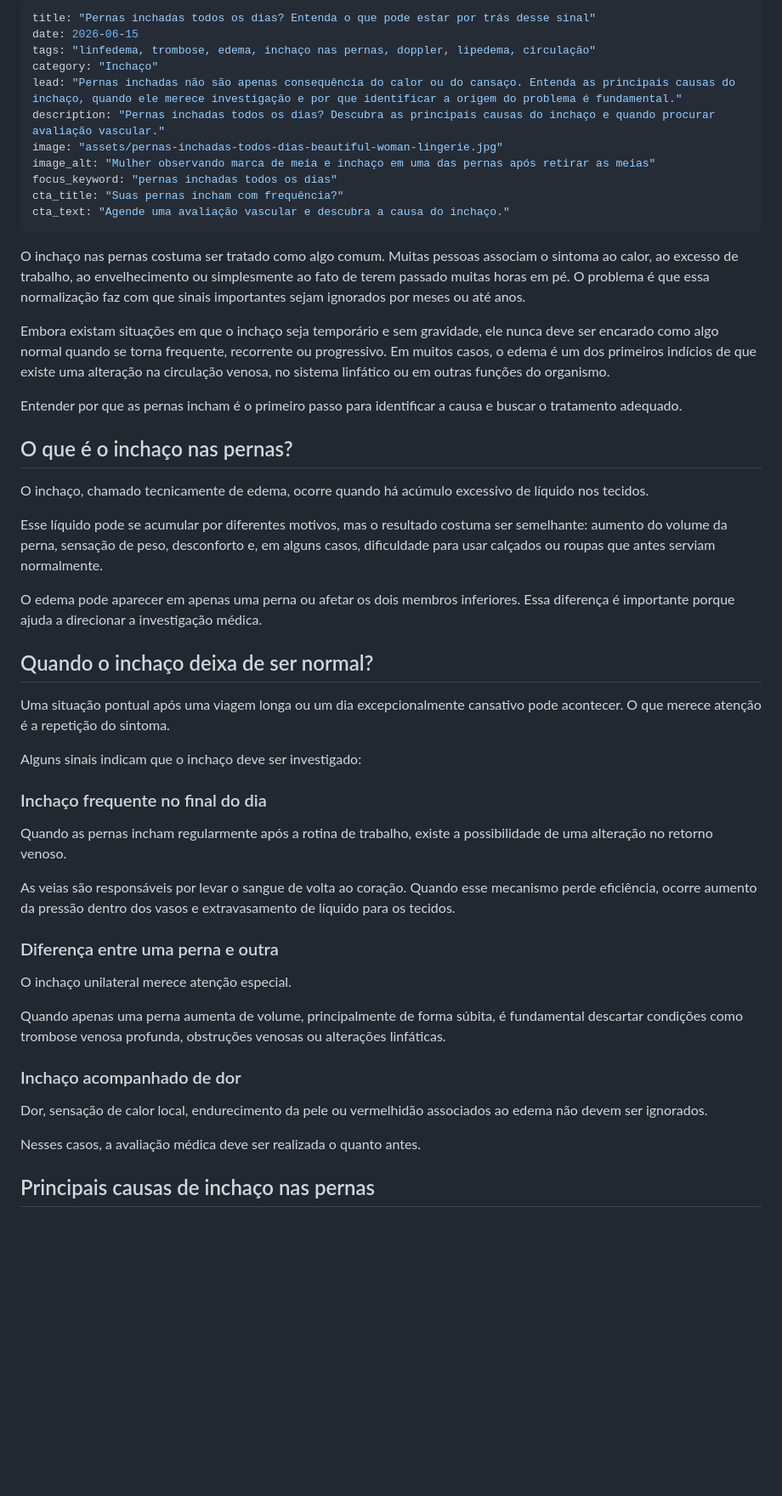
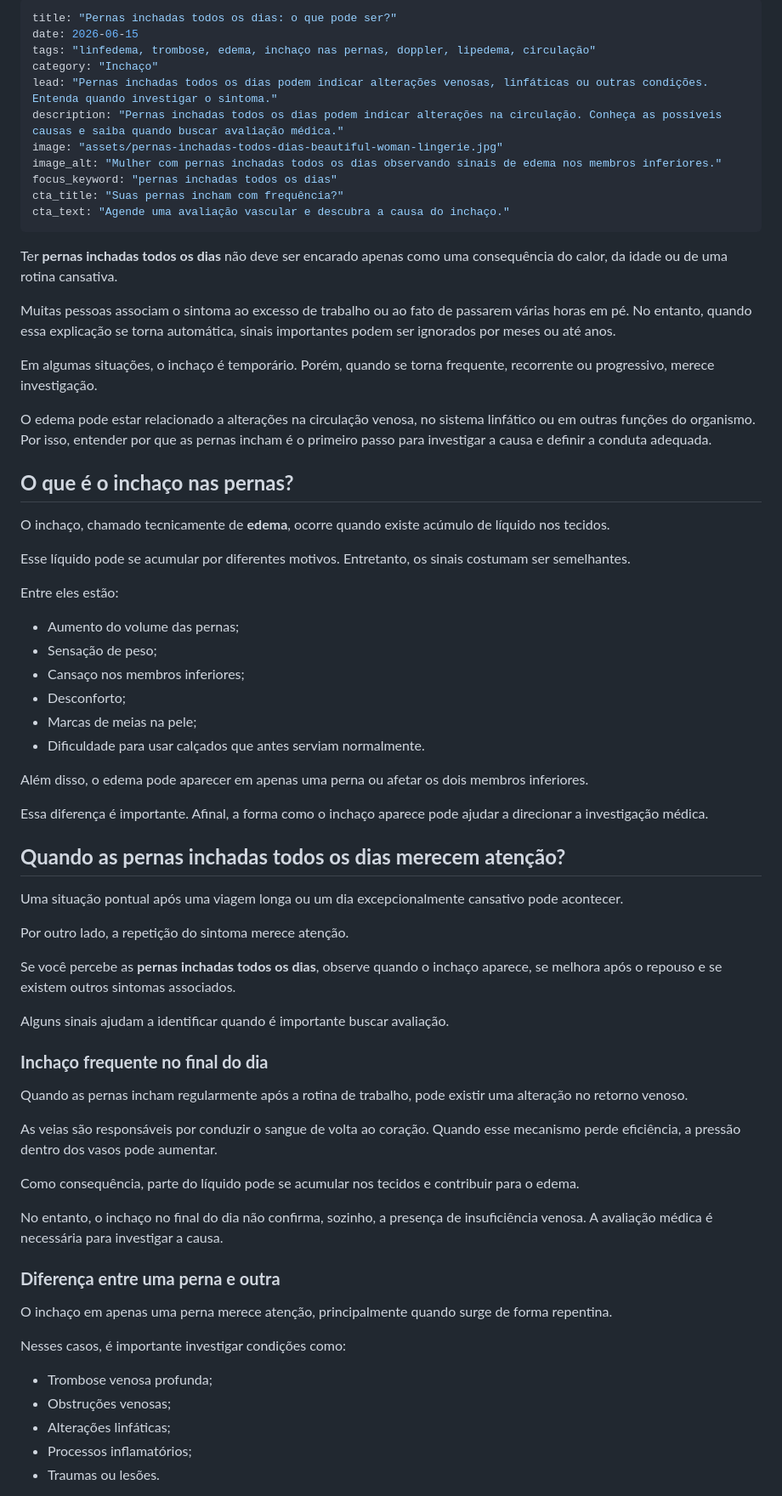
Before and after one commit to Thielen-Szczypkowski-arch/site-drathielen-cc, a Markdown page: _posts/blog/pernas-inchadas-todos-dias.md, the part around one of its changes. Shown at 85% size. GitHub-like rendering; blank space fills up the shorter version.

```diff
--- a/_posts/blog/pernas-inchadas-todos-dias.md
+++ b/_posts/blog/pernas-inchadas-todos-dias.md
@@ -1,53 +1,73 @@
 ---
-title: "Pernas inchadas todos os dias? Entenda o que pode estar por trás desse sinal"
+title: "Pernas inchadas todos os dias: o que pode ser?"
 date: 2026-06-15
 tags: "linfedema, trombose, edema, inchaço nas pernas, doppler, lipedema, circulação"
 category: "Inchaço"
-lead: "Pernas inchadas não são apenas consequência do calor ou do cansaço. Entenda as principais causas do inchaço, quando ele merece investigação e por que identificar a origem do problema é fundamental."
-description: "Pernas inchadas todos os dias? Descubra as principais causas do inchaço e quando procurar avaliação vascular."
+lead: "Pernas inchadas todos os dias podem indicar alterações venosas, linfáticas ou outras condições. Entenda quando investigar o sintoma."
+description: "Pernas inchadas todos os dias podem indicar alterações na circulação. Conheça as possíveis causas e saiba quando buscar avaliação médica."
 image: "assets/pernas-inchadas-todos-dias-beautiful-woman-lingerie.jpg"
-image_alt: "Mulher observando marca de meia e inchaço em uma das pernas após retirar as meias"
+image_alt: "Mulher com pernas inchadas todos os dias observando sinais de edema nos membros inferiores."
 focus_keyword: "pernas inchadas todos os dias"
 cta_title: "Suas pernas incham com frequência?"
 cta_text: "Agende uma avaliação vascular e descubra a causa do inchaço."
 ---
 
-O inchaço nas pernas costuma ser tratado como algo comum. Muitas pessoas associam o sintoma ao calor, ao excesso de trabalho, ao envelhecimento ou simplesmente ao fato de terem passado muitas horas em pé. O problema é que essa normalização faz com que sinais importantes sejam ignorados por meses ou até anos.
+Ter **pernas inchadas todos os dias** não deve ser encarado apenas como uma consequência do calor, da idade ou de uma rotina cansativa.
 
-Embora existam situações em que o inchaço seja temporário e sem gravidade, ele nunca deve ser encarado como algo normal quando se torna frequente, recorrente ou progressivo. Em muitos casos, o edema é um dos primeiros indícios de que existe uma alteração na circulação venosa, no sistema linfático ou em outras funções do organismo.
+Muitas pessoas associam o sintoma ao excesso de trabalho ou ao fato de passarem várias horas em pé. No entanto, quando essa explicação se torna automática, sinais importantes podem ser ignorados por meses ou até anos.
 
-Entender por que as pernas incham é o primeiro passo para identificar a causa e buscar o tratamento adequado.
+Em algumas situações, o inchaço é temporário. Porém, quando se torna frequente, recorrente ou progressivo, merece investigação.
 
-## O que é o inchaço nas pernas?
+O edema pode estar relacionado a alterações na circulação venosa, no sistema linfático ou em outras funções do organismo. Por isso, entender por que as pernas incham é o primeiro passo para investigar a causa e definir a conduta adequada.
 
-O inchaço, chamado tecnicamente de edema, ocorre quando há acúmulo excessivo de líquido nos tecidos.
+## **O que é o inchaço nas pernas?**
 
-Esse líquido pode se acumular por diferentes motivos, mas o resultado costuma ser semelhante: aumento do volume da perna, sensação de peso, desconforto e, em alguns casos, dificuldade para usar calçados ou roupas que antes serviam normalmente.
+O inchaço, chamado tecnicamente de **edema**, ocorre quando existe acúmulo de líquido nos tecidos.
 
-O edema pode aparecer em apenas uma perna ou afetar os dois membros inferiores. Essa diferença é importante porque ajuda a direcionar a investigação médica.
+Esse líquido pode se acumular por diferentes motivos. Entretanto, os sinais costumam ser semelhantes.
 
-## Quando o inchaço deixa de ser normal?
+Entre eles estão:
 
-Uma situação pontual após uma viagem longa ou um dia excepcionalmente cansativo pode acontecer. O que merece atenção é a repetição do sintoma.
+- Aumento do volume das pernas;
+- Sensação de peso;
+- Cansaço nos membros inferiores;
+- Desconforto;
+- Marcas de meias na pele;
+- Dificuldade para usar calçados que antes serviam normalmente.
 
-Alguns sinais indicam que o inchaço deve ser investigado:
+Além disso, o edema pode aparecer em apenas uma perna ou afetar os dois membros inferiores.
 
-### Inchaço frequente no final do dia
+Essa diferença é importante. Afinal, a forma como o inchaço aparece pode ajudar a direcionar a investigação médica.
 
-Quando as pernas incham regularmente após a rotina de trabalho, existe a possibilidade de uma alteração no retorno venoso.
+## **Quando as pernas inchadas todos os dias merecem atenção?**
 
-As veias são responsáveis por levar o sangue de volta ao coração. Quando esse mecanismo perde eficiência, ocorre aumento da pressão dentro dos vasos e extravasamento de líquido para os tecidos.
+Uma situação pontual após uma viagem longa ou um dia excepcionalmente cansativo pode acontecer.
 
-### Diferença entre uma perna e outra
+Por outro lado, a repetição do sintoma merece atenção.
 
-O inchaço unilateral merece atenção especial.
+Se você percebe as **pernas inchadas todos os dias**, observe quando o inchaço aparece, se melhora após o repouso e se existem outros sintomas associados.
 
-Quando apenas uma perna aumenta de volume, principalmente de forma súbita, é fundamental descartar condições como trombose venosa profunda, obstruções venosas ou alterações linfáticas.
+Alguns sinais ajudam a identificar quando é importante buscar avaliação.
 
-### Inchaço acompanhado de dor
+### **Inchaço frequente no final do dia**
 
-Dor, sensação de calor local, endurecimento da pele ou vermelhidão associados ao edema não devem ser ignorados.
+Quando as pernas incham regularmente após a rotina de trabalho, pode existir uma alteração no retorno venoso.
 
-Nesses casos, a avaliação médica deve ser realizada o quanto antes.
+As veias são responsáveis por conduzir o sangue de volta ao coração. Quando esse mecanismo perde eficiência, a pressão dentro dos vasos pode aumentar.
 
-## Principais causas de inchaço nas pernas
+Como consequência, parte do líquido pode se acumular nos tecidos e contribuir para o edema.
+
+No entanto, o inchaço no final do dia não confirma, sozinho, a presença de insuficiência venosa. A avaliação médica é necessária para investigar a causa.
+
+### **Diferença entre uma perna e outra**
+
+O inchaço em apenas uma perna merece atenção, principalmente quando surge de forma repentina.
+
+Nesses casos, é importante investigar condições como:
+
+- Trombose venosa profunda;
+- Obstruções venosas;
+- Alterações linfáticas;
+- Processos inflamatórios;
+- Traumas ou lesões.
+
```
Also changed, not shown: other parts of _posts/blog/pernas-inchadas-todos-dias.md (+133 -50 lines).
